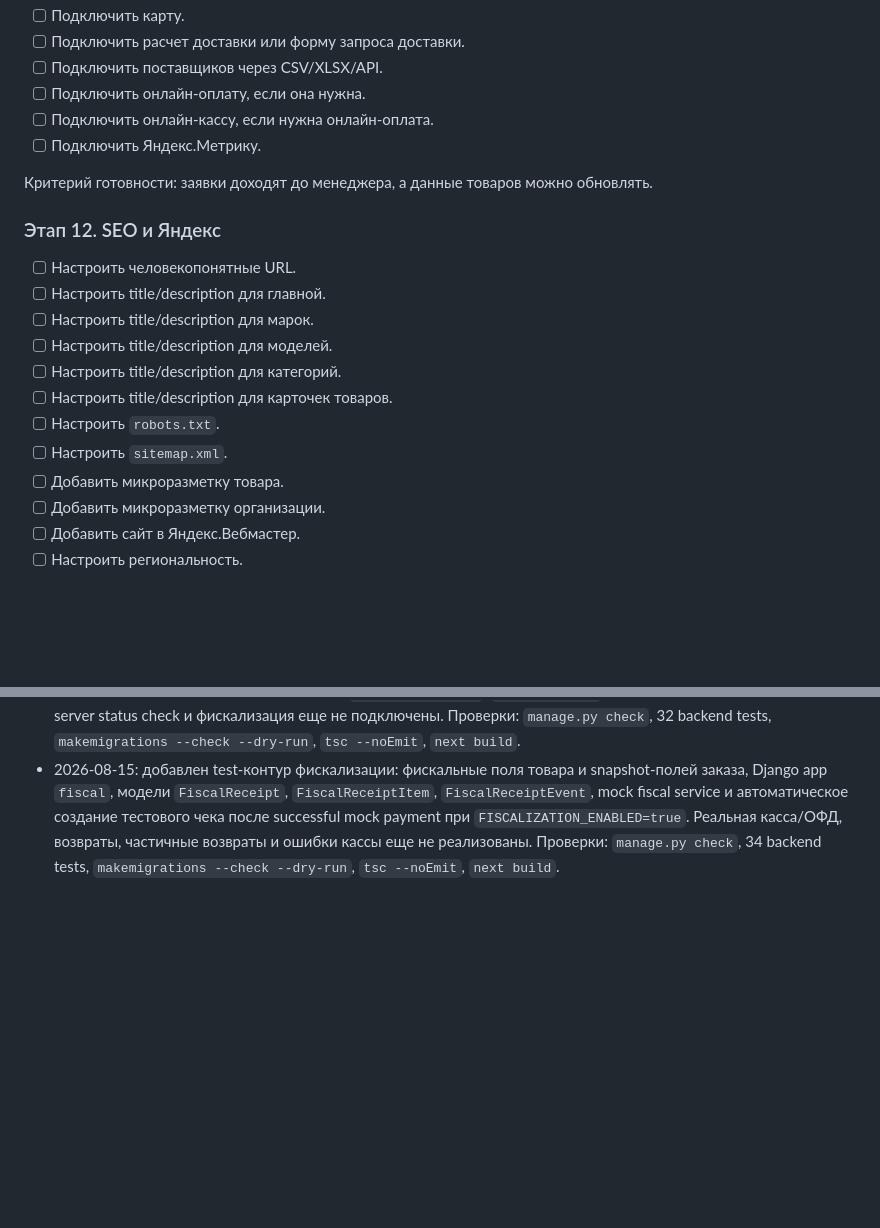
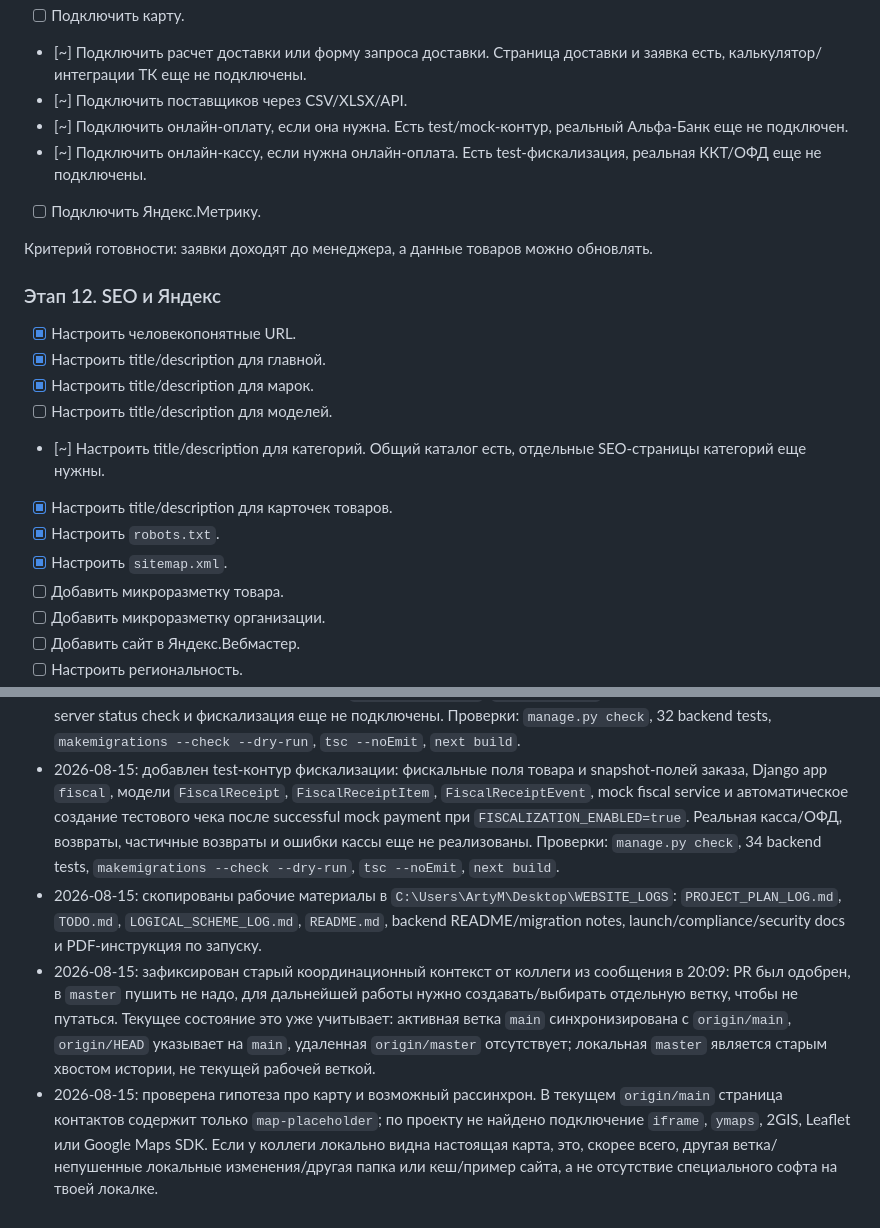
Before and after one commit to Artykomar/Zapchasti, a Markdown page: PROJECT_PLAN_LOG.md, 2 parts joined by grey strips. Rendered like a GitHub page; blank space fills up the shorter version.

```diff
--- a/PROJECT_PLAN_LOG.md
+++ b/PROJECT_PLAN_LOG.md
@@ -565,22 +565,22 @@
 - [ ] Подключить карту.
-- [ ] Подключить расчет доставки или форму запроса доставки.
-- [ ] Подключить поставщиков через CSV/XLSX/API.
-- [ ] Подключить онлайн-оплату, если она нужна.
-- [ ] Подключить онлайн-кассу, если нужна онлайн-оплата.
+- [~] Подключить расчет доставки или форму запроса доставки. Страница доставки и заявка есть, калькулятор/интеграции ТК еще не подключены.
+- [~] Подключить поставщиков через CSV/XLSX/API.
+- [~] Подключить онлайн-оплату, если она нужна. Есть test/mock-контур, реальный Альфа-Банк еще не подключен.
+- [~] Подключить онлайн-кассу, если нужна онлайн-оплата. Есть test-фискализация, реальная ККТ/ОФД еще не подключены.
 - [ ] Подключить Яндекс.Метрику.
 
 Критерий готовности: заявки доходят до менеджера, а данные товаров можно обновлять.
 
 ### Этап 12. SEO и Яндекс
 
-- [ ] Настроить человекопонятные URL.
-- [ ] Настроить title/description для главной.
-- [ ] Настроить title/description для марок.
+- [x] Настроить человекопонятные URL.
+- [x] Настроить title/description для главной.
+- [x] Настроить title/description для марок.
 - [ ] Настроить title/description для моделей.
-- [ ] Настроить title/description для категорий.
-- [ ] Настроить title/description для карточек товаров.
-- [ ] Настроить `robots.txt`.
-- [ ] Настроить `sitemap.xml`.
+- [~] Настроить title/description для категорий. Общий каталог есть, отдельные SEO-страницы категорий еще нужны.
+- [x] Настроить title/description для карточек товаров.
+- [x] Настроить `robots.txt`.
+- [x] Настроить `sitemap.xml`.
 - [ ] Добавить микроразметку товара.
 - [ ] Добавить микроразметку организации.
 - [ ] Добавить сайт в Яндекс.Вебмастер.
@@ -1124,3 +1124,6 @@ GitHub:
 - 2026-08-15: выполнен foundation-батч перед внешними подключениями: добавлен backend app `apps.core` с `SiteSettings`, `LegalEntitySettings`, feature flags, public `site-settings` API и deployment checks; расширены env examples; frontend переведен на единый site config для шапки/контактов/metadata, добавлены страницы `personal-data-consent` и `terms`, `robots.txt`, `sitemap.xml` и базовые security headers. Заявки теперь сохраняют версии согласия, время, источник, IP и user-agent; Telegram-уведомления по умолчанию маскируют ПДн. Проверки: `manage.py check`, 26 backend tests, `makemigrations --check --dry-run`, `tsc --noEmit`, `next build`.
 - 2026-08-15: начат контур подтвержденных заказов и платежного test mode: добавлены Django apps `orders` и `payments`, модели заказа/позиции/истории/комментариев, admin action создания заказа из заявки, public order API и страница `/orders/[token]`; добавлены модели платежей, staff-only endpoint создания mock payment link, идемпотентный mock callback и страницы `/payment/success`, `/payment/fail`. Реальный Альфа-Банк, server-to-server status check и фискализация еще не подключены. Проверки: `manage.py check`, 32 backend tests, `makemigrations --check --dry-run`, `tsc --noEmit`, `next build`.
 - 2026-08-15: добавлен test-контур фискализации: фискальные поля товара и snapshot-полей заказа, Django app `fiscal`, модели `FiscalReceipt`, `FiscalReceiptItem`, `FiscalReceiptEvent`, mock fiscal service и автоматическое создание тестового чека после successful mock payment при `FISCALIZATION_ENABLED=true`. Реальная касса/ОФД, возвраты, частичные возвраты и ошибки кассы еще не реализованы. Проверки: `manage.py check`, 34 backend tests, `makemigrations --check --dry-run`, `tsc --noEmit`, `next build`.
+- 2026-08-15: скопированы рабочие материалы в `C:\Users\ArtyM\Desktop\WEBSITE_LOGS`: `PROJECT_PLAN_LOG.md`, `TODO.md`, `LOGICAL_SCHEME_LOG.md`, `README.md`, backend README/migration notes, launch/compliance/security docs и PDF-инструкция по запуску.
+- 2026-08-15: зафиксирован старый координационный контекст от коллеги из сообщения в 20:09: PR был одобрен, в `master` пушить не надо, для дальнейшей работы нужно создавать/выбирать отдельную ветку, чтобы не путаться. Текущее состояние это уже учитывает: активная ветка `main` синхронизирована с `origin/main`, `origin/HEAD` указывает на `main`, удаленная `origin/master` отсутствует; локальная `master` является старым хвостом истории, не текущей рабочей веткой.
+- 2026-08-15: проверена гипотеза про карту и возможный рассинхрон. В текущем `origin/main` страница контактов содержит только `map-placeholder`; по проекту не найдено подключение `iframe`, `ymaps`, 2GIS, Leaflet или Google Maps SDK. Если у коллеги локально видна настоящая карта, это, скорее всего, другая ветка/непушенные локальные изменения/другая папка или кеш/пример сайта, а не отсутствие специального софта на твоей локалке.
```
Also changed, not shown: other parts of PROJECT_PLAN_LOG.md (+28 -28 lines).
